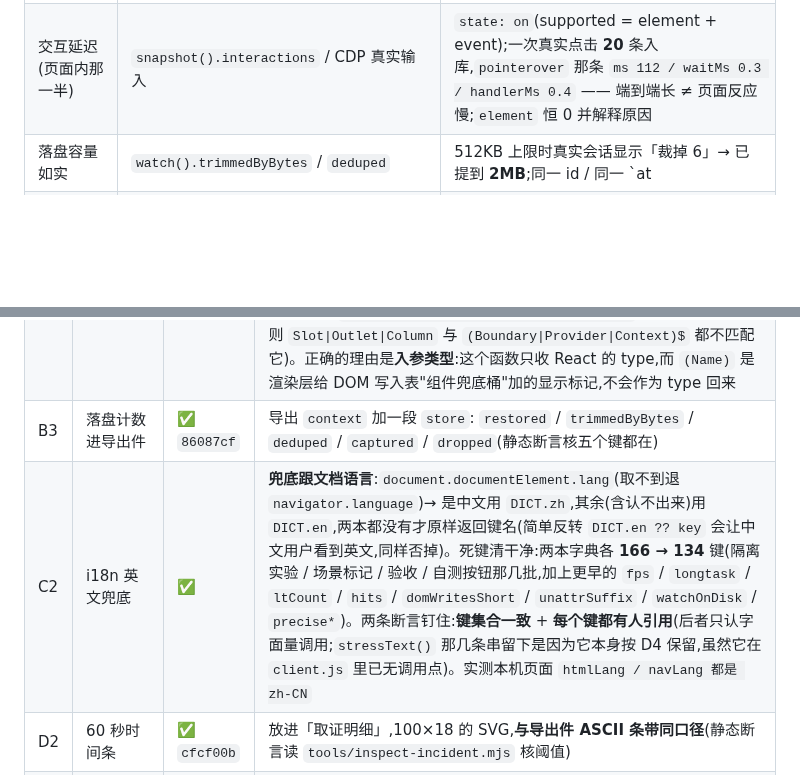
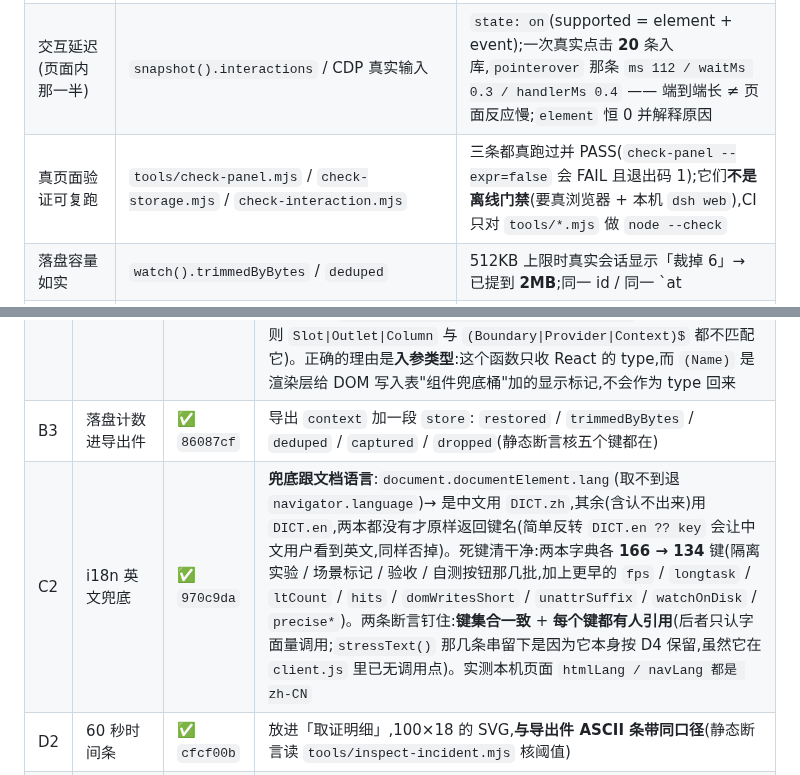
Before and after one commit to yanzhaohui1999/dsh-perf-hud, a Markdown page: REVIEW.md, 2 parts joined by grey strips. Drawn GitHub-style; blank space fills up the shorter version.

Commit message:
docs(review): C2 行补上 commit 号,并把三个真页面验证器记进 §2 证据表
C2 的实现落在 `970c9da`(兜底跟文档语言 + 清 32 个死键 + 两条断言),这一条只补引用。
§2 另加一行:三个真页面验证器都真跑过并 PASS,并写明它们**不是离线门禁** —— CI 只对
`tools/*.mjs` 做语法检查,别把"CI 绿"读成"面板渲染过"。

```diff
--- a/REVIEW.md
+++ b/REVIEW.md
@@ -43,6 +43,7 @@
 | 60 秒帧条与导出件同口径 | 面板 SVG + `tools/inspect-incident.mjs` 的 ASCII | 真实页面 100×18 / `viewBox 0 0 60 18`,`errors: 0`;阈值一致性有静态断言(≥100 / ≥50) |
 | 脚本侧按包 | 面板「脚本按包」/ `incident.packages` | 真实页面 **`dsh-api-gateway 881ms · dsh-client-connection 312ms · dsh-client-modules 208ms · 其余 1`**;「纯 JS / 强制布局」= `1655.3ms / 18.9ms` |
 | 交互延迟(页面内那一半) | `snapshot().interactions` / CDP 真实输入 | `state: on`(supported = element + event);一次真实点击 **20** 条入库,`pointerover` 那条 `ms 112 / waitMs 0.3 / handlerMs 0.4` —— 端到端长 ≠ 页面反应慢;`element` 恒 0 并解释原因 |
+| 真页面验证可复跑 | `tools/check-panel.mjs` / `check-storage.mjs` / `check-interaction.mjs` | 三条都真跑过并 PASS(`check-panel --expr=false` 会 FAIL 且退出码 1);它们**不是离线门禁**(要真浏览器 + 本机 `dsh web`),CI 只对 `tools/*.mjs` 做 `node --check` |
 | 落盘容量如实 | `watch().trimmedByBytes` / `deduped` | 512KB 上限时真实会话显示「裁掉 6」→ 已提到 **2MB**;同一 id / 同一 `at|cause` 去重后被去掉的条数也单独计数 |
 | 事故包可导出、可解析、自描述 | `exportIncident(0)` + `tools/inspect-incident.mjs` | 41KB / schema 2;渲染出 ASCII 帧条带 + longtask / LoAF / 脚本三张表 + 缺失声明 |
 | 事故包不虚胖 | 身材回归断言 + 实测 | 同一份内容 URL 抽表前 **116.6KB** → 抽表后 **29.6KB**(导出缩进 138.6 → 51.5KB) |
@@ -86,7 +87,7 @@
 | B1 | 记录器自身被当元凶 | ✅ `e0733cb` | 标注 + 汇总单列;`primaryBlame` 在有别的候选时跳过它。真页面实测:`PerfHud/PerfHudStress` 那条 224ms 长任务改为归到 `RootEntry`,只剩记录器自己时才进「记录器自身 N×」 |
 | B2 | 压缩名过滤 | ✅ `a0ec157` | `usableComponentName` 里 `name.startsWith('$')` → `return null`。**坑(踩过两次)**:`usableComponentName(type)` 第一行是 `if (typeof type !== 'function') return null` —— 断言必须传**类/函数**(`class ChatView {}`),传 `{ name: 'ChatView' }` 会全返回 null(上一轮就是这么把提交写坏的,已回退 `cd65639`/`add0632`)。⚠️ 那两次回退的说明里还留了一句**错的**理由:"`(ChatView)` 早被 `looksLikeInfrastructure` 挡掉" —— 实测 `looksLikeInfrastructure('(ChatView)')` 是 **false**(两条正则 `Slot\|Outlet\|Column` 与 `(Boundary\|Provider\|Context)$` 都不匹配它)。正确的理由是**入参类型**:这个函数只收 React 的 type,而 `(Name)` 是渲染层给 DOM 写入表"组件兜底桶"加的显示标记,不会作为 type 回来 |
 | B3 | 落盘计数进导出件 | ✅ `86087cf` | 导出 `context` 加一段 `store`: `restored` / `trimmedByBytes` / `deduped` / `captured` / `dropped`(静态断言核五个键都在) |
-| C2 | i18n 英文兜底 | ✅ | **兜底跟文档语言**:`document.documentElement.lang`(取不到退 `navigator.language`)→ 是中文用 `DICT.zh`,其余(含认不出来)用 `DICT.en`,两本都没有才原样返回键名(简单反转 `DICT.en ?? key` 会让中文用户看到英文,同样否掉)。死键清干净:两本字典各 **166 → 134** 键(隔离实验 / 场景标记 / 验收 / 自测按钮那几批,加上更早的 `fps` / `longtask` / `ltCount` / `hits` / `domWritesShort` / `unattrSuffix` / `watchOnDisk` / `precise*`)。两条断言钉住:**键集合一致** + **每个键都有人引用**(后者只认字面量调用;`stressText()` 那几条串留下是因为它本身按 D4 保留,虽然它在 `client.js` 里已无调用点)。实测本机页面 `htmlLang / navLang 都是 zh-CN` |
+| C2 | i18n 英文兜底 | ✅ `970c9da` | **兜底跟文档语言**:`document.documentElement.lang`(取不到退 `navigator.language`)→ 是中文用 `DICT.zh`,其余(含认不出来)用 `DICT.en`,两本都没有才原样返回键名(简单反转 `DICT.en ?? key` 会让中文用户看到英文,同样否掉)。死键清干净:两本字典各 **166 → 134** 键(隔离实验 / 场景标记 / 验收 / 自测按钮那几批,加上更早的 `fps` / `longtask` / `ltCount` / `hits` / `domWritesShort` / `unattrSuffix` / `watchOnDisk` / `precise*`)。两条断言钉住:**键集合一致** + **每个键都有人引用**(后者只认字面量调用;`stressText()` 那几条串留下是因为它本身按 D4 保留,虽然它在 `client.js` 里已无调用点)。实测本机页面 `htmlLang / navLang 都是 zh-CN` |
 | D2 | 60 秒时间条 | ✅ `cfcf00b` | 放进「取证明细」,100×18 的 SVG,**与导出件 ASCII 条带同口径**(静态断言读 `tools/inspect-incident.mjs` 核阈值) |
 | D3 | 留存策略 | ✅ `5c4fea1` | 最差 10 条 + "每天最差 1 条"(最多 7 天);每条带 `day` / `tier`,清单里给「当天最差」标注;上限 = 10 + 7 |
 | D5 | 饼图二级 | ✅ `098ed33` | 脚本侧展开成**按包**分布(与 `incident.packages` 同一条 resolve 路);另给纯 JS vs 强制样式布局(`scripts[].forcedMs`),并写明强制布局已含在脚本耗时里 |
```
